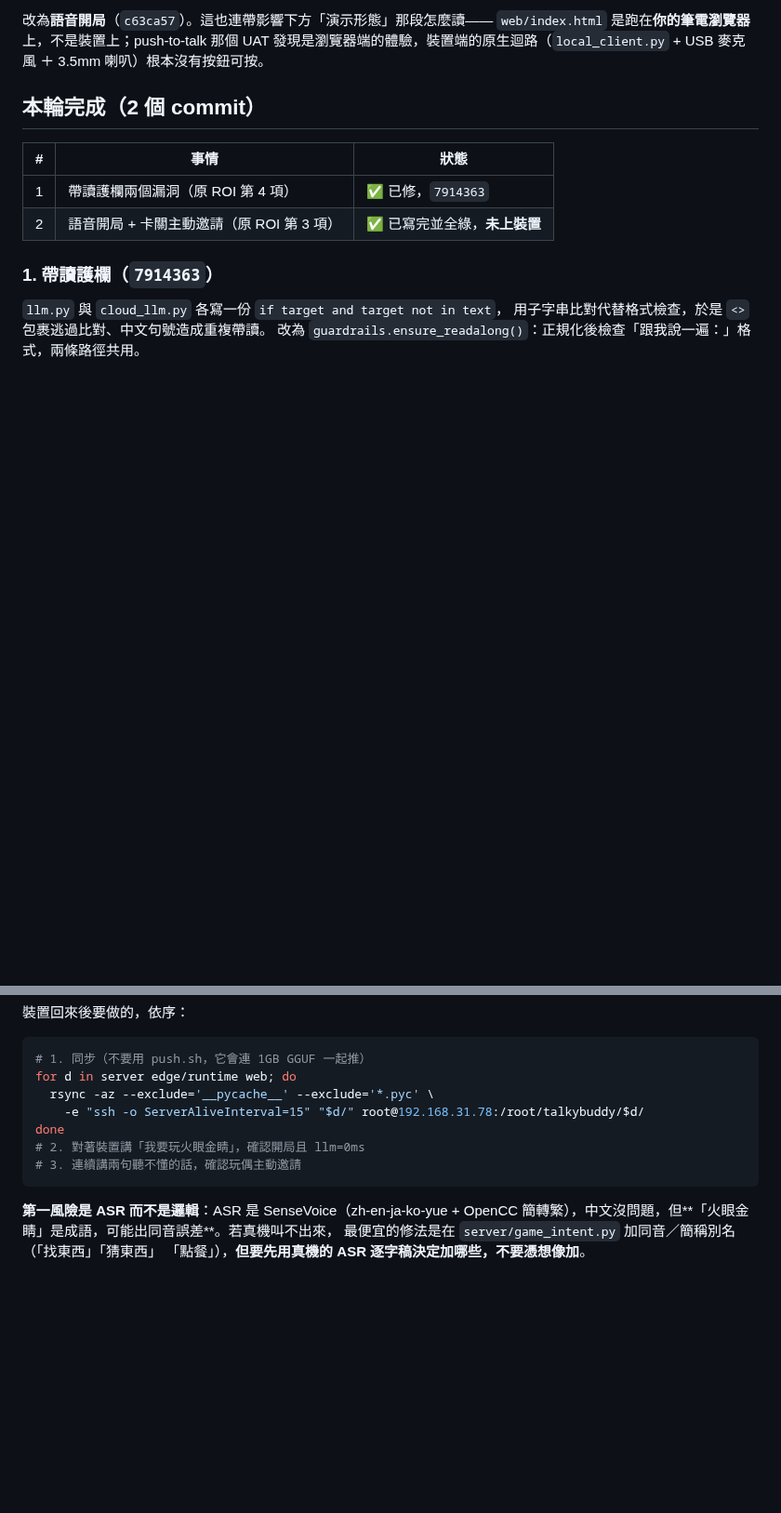
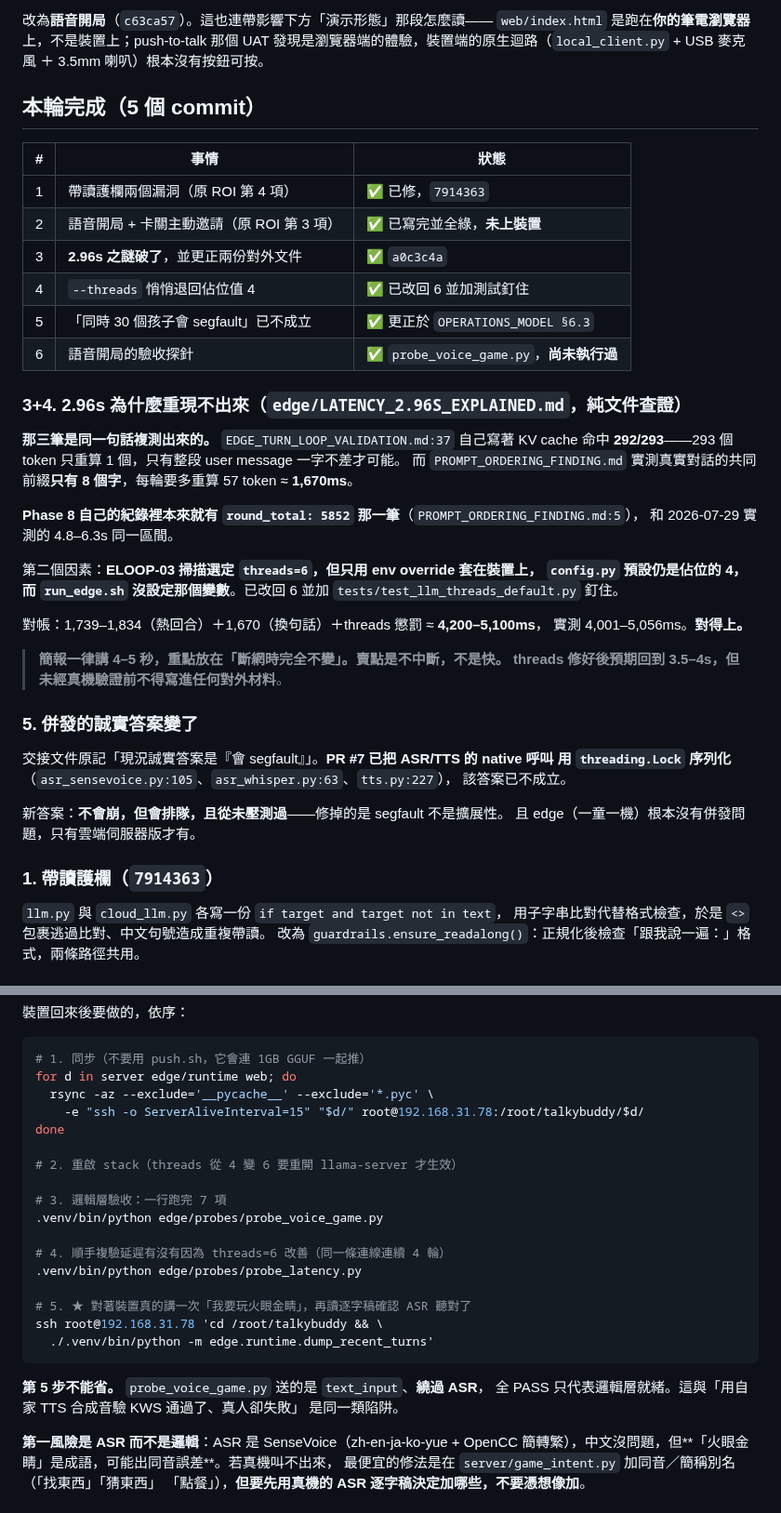
Before and after one commit to bbudaedu/talkybuddy, a Markdown page: .planning/HANDOFF-2026-07-29.md, 2 parts joined by grey strips. Shown at 93% size. Drawn GitHub-style; blank space fills up the shorter version.

Commit message:
docs: the 2.96s mystery is solved — it was the same sentence measured twice
交接同步本輪 5 個 commit。最重要的一條：2.96s 不是被什麼東西弄慢了，是那個
數字從一開始就建立在複測同一句話上（KV cache 命中 292/293）。真實對話的共同
前綴只有 8 個字，拿不到那個命中率。Phase 8 自己的紀錄裡本來就有 5852ms 那一筆。

順帶把真機驗收步驟寫成可貼的指令，並標明第 5 步（真的開口講 + 讀逐字稿）
不能省——探針繞過 ASR。

Co-Authored-By: Claude Opus 5 <noreply@anthropic.com>

````diff
--- a/.planning/HANDOFF-2026-07-29.md
+++ b/.planning/HANDOFF-2026-07-29.md
@@ -18,12 +18,45 @@ ROI 第 3 項原本寫「遊戲前端 UI —— 老師得用 curl 開局，現
 UAT 發現是瀏覽器端的體驗，裝置端的原生迴路（`local_client.py` + USB 麥克風
 ＋ 3.5mm 喇叭）根本沒有按鈕可按。
 
-## 本輪完成（2 個 commit）
+## 本輪完成（5 個 commit）
 
 | # | 事情 | 狀態 |
 |---|---|---|
 | 1 | 帶讀護欄兩個漏洞（原 ROI 第 4 項） | ✅ 已修，`7914363` |
 | 2 | 語音開局 + 卡關主動邀請（原 ROI 第 3 項） | ✅ 已寫完並全綠，**未上裝置** |
+| 3 | **2.96s 之謎破了**，並更正兩份對外文件 | ✅ `a0c3c4a` |
+| 4 | `--threads` 悄悄退回佔位值 4 | ✅ 已改回 6 並加測試釘住 |
+| 5 | 「同時 30 個孩子會 segfault」已不成立 | ✅ 更正於 `OPERATIONS_MODEL §6.3` |
+| 6 | 語音開局的驗收探針 | ✅ `probe_voice_game.py`，**尚未執行過** |
+
+### 3+4. 2.96s 為什麼重現不出來（`edge/LATENCY_2.96S_EXPLAINED.md`，純文件查證）
+
+**那三筆是同一句話複測出來的。** `EDGE_TURN_LOOP_VALIDATION.md:37` 自己寫著 KV cache
+命中 **292/293**——293 個 token 只重算 1 個，只有整段 user message 一字不差才可能。
+而 `PROMPT_ORDERING_FINDING.md` 實測真實對話的共同前綴**只有 8 個字**，每輪要多重算
+57 token ≈ **1,670ms**。
+
+**Phase 8 自己的紀錄裡本來就有 `round_total: 5852` 那一筆**（`PROMPT_ORDERING_FINDING.md:5`），
+和 2026-07-29 實測的 4.8–6.3s 同一區間。
+
+第二個因素：**ELOOP-03 掃描選定 `threads=6`，但只用 env override 套在裝置上，
+`config.py` 預設仍是佔位的 4，而 `run_edge.sh` 沒設定那個變數**。已改回 6 並加
+`tests/test_llm_threads_default.py` 釘住。
+
+對帳：1,739–1,834（熱回合）＋1,670（換句話）＋threads 懲罰 ≈ **4,200–5,100ms**，
+實測 4,001–5,056ms。**對得上。**
+
+> **簡報一律講 4–5 秒，重點放在「斷網時完全不變」。**賣點是不中斷，不是快。
+> threads 修好後預期回到 3.5–4s，但**未經真機驗證前不得寫進任何對外材料**。
+
+### 5. 併發的誠實答案變了
+
+交接文件原記「現況誠實答案是『會 segfault』」。**PR #7 已把 ASR/TTS 的 native 呼叫
+用 `threading.Lock` 序列化**（`asr_sensevoice.py:105`、`asr_whisper.py:63`、`tts.py:227`），
+該答案已不成立。
+
+新答案：**不會崩，但會排隊，且從未壓測過**——修掉的是 segfault 不是擴展性。
+且 edge（一童一機）根本沒有併發問題，只有雲端伺服器版才有。
 
 ### 1. 帶讀護欄（`7914363`）
 
@@ -61,9 +94,23 @@ for d in server edge/runtime web; do
   rsync -az --exclude='__pycache__' --exclude='*.pyc' \
     -e "ssh -o ServerAliveInterval=15" "$d/" root@192.168.31.78:/root/talkybuddy/$d/
 done
-# 2. 對著裝置講「我要玩火眼金睛」，確認開局且 llm=0ms
-# 3. 連續講兩句聽不懂的話，確認玩偶主動邀請
+
+# 2. 重啟 stack（threads 從 4 變 6 要重開 llama-server 才生效）
+
+# 3. 邏輯層驗收：一行跑完 7 項
+.venv/bin/python edge/probes/probe_voice_game.py
+
+# 4. 順手複驗延遲有沒有因為 threads=6 改善（同一條連線連續 4 輪）
+.venv/bin/python edge/probes/probe_latency.py
+
+# 5. ★ 對著裝置真的講一次「我要玩火眼金睛」，再讀逐字稿確認 ASR 聽對了
+ssh root@192.168.31.78 'cd /root/talkybuddy && \
+  ./.venv/bin/python -m edge.runtime.dump_recent_turns'
 ```
+
+**第 5 步不能省。** `probe_voice_game.py` 送的是 `text_input`、**繞過 ASR**，
+全 PASS 只代表邏輯層就緒。這與「用自家 TTS 合成音驗 KWS 通過了、真人卻失敗」
+是同一類陷阱。
 
 **第一風險是 ASR 而不是邏輯**：ASR 是 SenseVoice（zh-en-ja-ko-yue + OpenCC
 簡轉繁），中文沒問題，但**「火眼金睛」是成語，可能出同音誤差**。若真機叫不出來，
````
